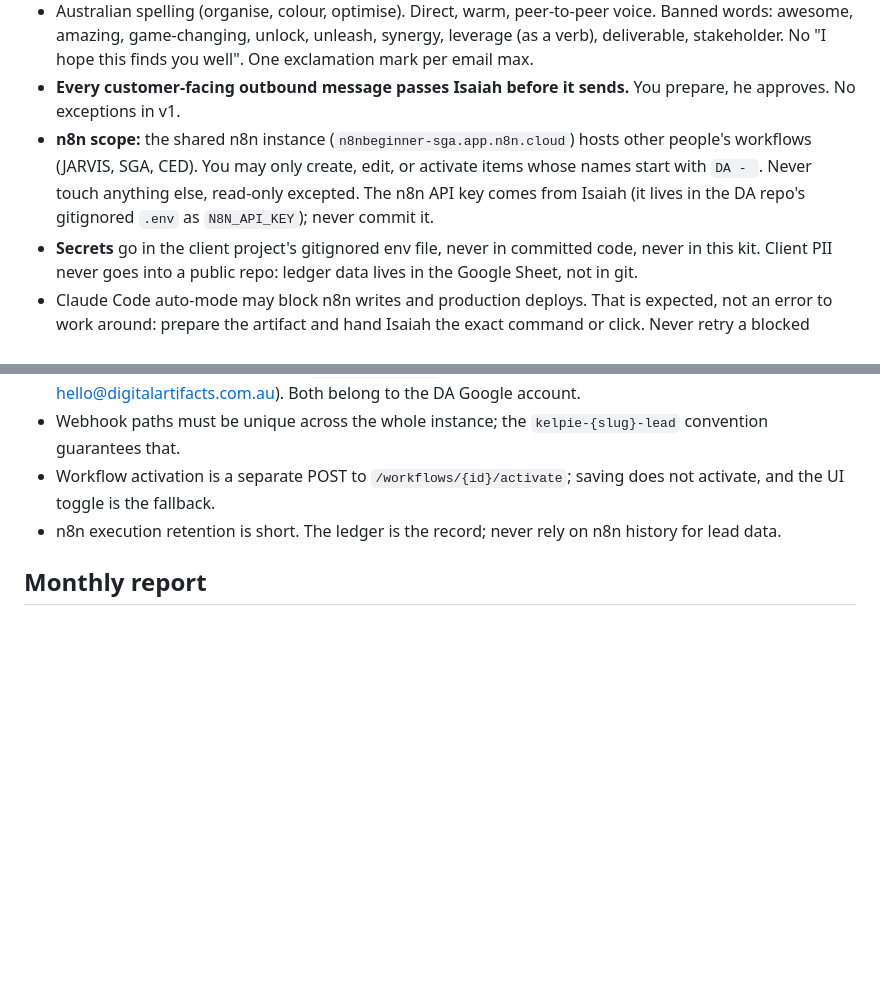
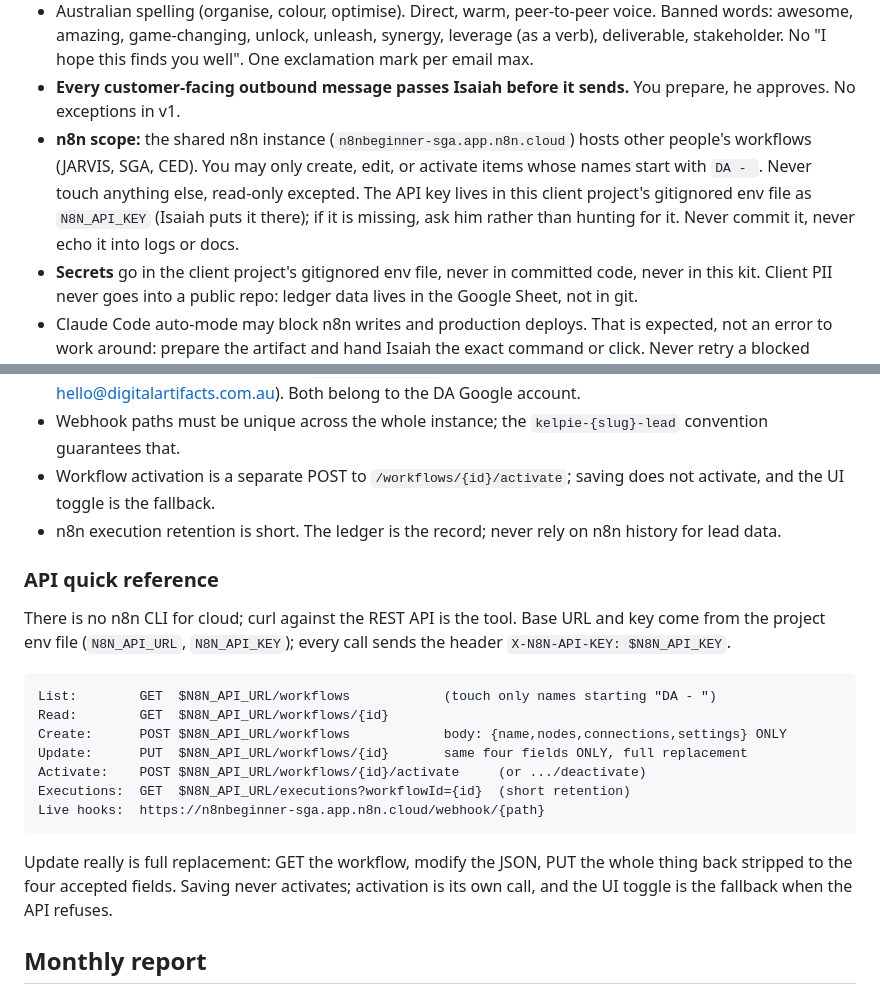
Before and after one commit to isaiahwong-bit/Digital-Artifacts, a Markdown page: kelpie/KELPIE-SETUP.md, 2 parts joined by grey strips. GitHub-like rendering; blank space fills up the shorter version.

Commit message:
Kelpie kit: n8n API quick reference + key location in the client project
Co-Authored-By: Claude Fable 5 <noreply@anthropic.com>

````diff
--- a/kelpie/KELPIE-SETUP.md
+++ b/kelpie/KELPIE-SETUP.md
@@ -66,8 +66,9 @@ the monthly report that proves all of it.
   approves. No exceptions in v1.
 - **n8n scope:** the shared n8n instance (`n8nbeginner-sga.app.n8n.cloud`) hosts other people's
   workflows (JARVIS, SGA, CED). You may only create, edit, or activate items whose names start
-  with `DA - `. Never touch anything else, read-only excepted. The n8n API key comes from
-  Isaiah (it lives in the DA repo's gitignored `.env` as `N8N_API_KEY`); never commit it.
+  with `DA - `. Never touch anything else, read-only excepted. The API key lives in this client
+  project's gitignored env file as `N8N_API_KEY` (Isaiah puts it there); if it is missing, ask
+  him rather than hunting for it. Never commit it, never echo it into logs or docs.
 - **Secrets** go in the client project's gitignored env file, never in committed code, never in
   this kit. Client PII never goes into a public repo: ledger data lives in the Google Sheet,
   not in git.
@@ -177,6 +178,26 @@ readme in the client repo.
 - n8n execution retention is short. The ledger is the record; never rely on n8n history for
   lead data.
 
+### API quick reference
+
+There is no n8n CLI for cloud; curl against the REST API is the tool. Base URL and key come
+from the project env file (`N8N_API_URL`, `N8N_API_KEY`); every call sends the header
+`X-N8N-API-KEY: $N8N_API_KEY`.
+
+```
+List:        GET  $N8N_API_URL/workflows            (touch only names starting "DA - ")
+Read:        GET  $N8N_API_URL/workflows/{id}
+Create:      POST $N8N_API_URL/workflows            body: {name,nodes,connections,settings} ONLY
+Update:      PUT  $N8N_API_URL/workflows/{id}       same four fields ONLY, full replacement
+Activate:    POST $N8N_API_URL/workflows/{id}/activate     (or .../deactivate)
+Executions:  GET  $N8N_API_URL/executions?workflowId={id}  (short retention)
+Live hooks:  https://n8nbeginner-sga.app.n8n.cloud/webhook/{path}
+```
+
+Update really is full replacement: GET the workflow, modify the JSON, PUT the whole thing
+back stripped to the four accepted fields. Saving never activates; activation is its own call,
+and the UI toggle is the fallback when the API refuses.
+
 ## Monthly report
 
 The report is the flat fee's proof of value, rendered from the ledger, not memory: every lead
````
